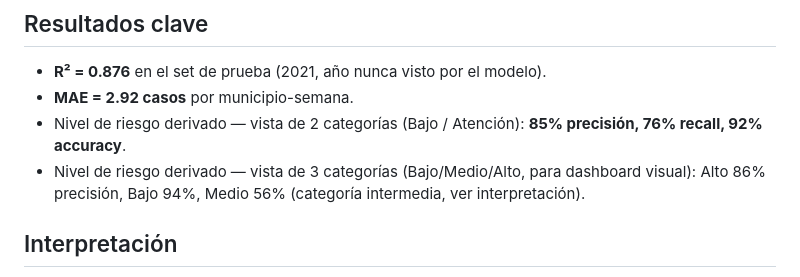
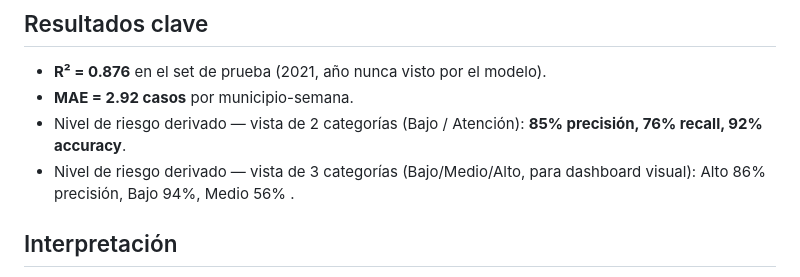
Before and after one commit to Maria0719/SaludIA, a Markdown page: Readme.md, the part around the change. GitHub-like rendering.

Commit message:
update readme
Fixed formatting and punctuation in risk level section.

```diff
--- a/Readme.md
+++ b/Readme.md
@@ -47,7 +47,7 @@ red neuronal (MLP) en iteraciones previas — ver `notebooks/pipeline_completo_m
 - Nivel de riesgo derivado — vista de 2 categorías (Bajo / Atención): **85% precisión, 76% recall,
   92% accuracy**.
 - Nivel de riesgo derivado — vista de 3 categorías (Bajo/Medio/Alto, para dashboard visual): Alto
-  86% precisión, Bajo 94%, Medio 56% (categoría intermedia, ver interpretación).
+  86% precisión, Bajo 94%, Medio 56% .
 
 ## Interpretación
 Clasificar "brote sí/no" directamente con un umbral estadístico dio ~18-20% de precisión sin
```
